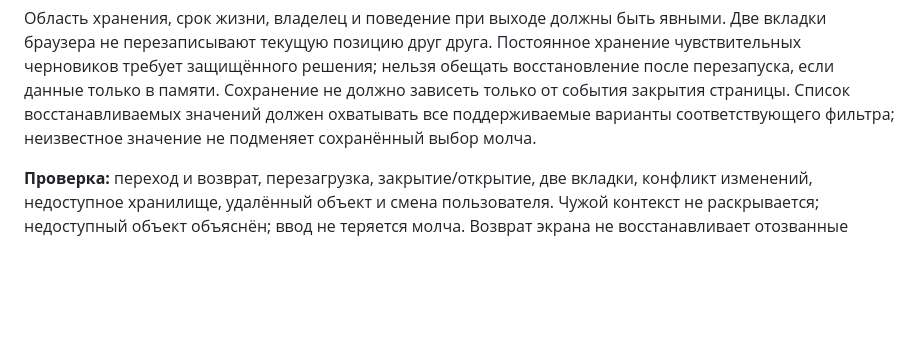
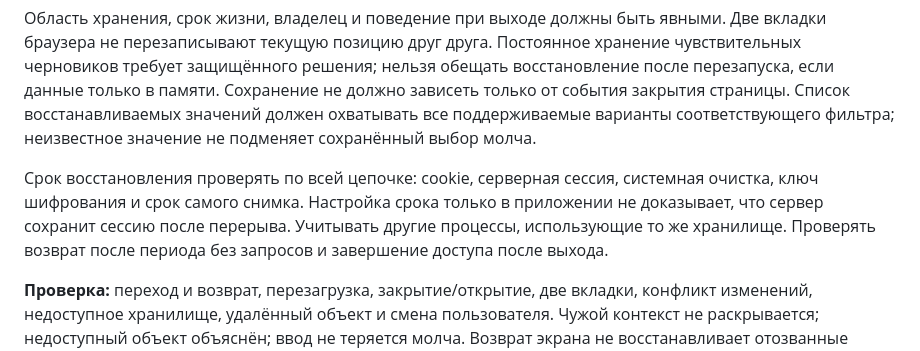
Before and after one commit to Ivantula81/intercity-panel, a Markdown page: docs/engineering-rules.md, the part around the change. GitHub-like rendering; blank space fills up the shorter version.

```diff
--- a/docs/engineering-rules.md
+++ b/docs/engineering-rules.md
@@ -63,6 +63,12 @@ HTTP-ответ сам по себе не означает успешного с
 Список восстанавливаемых значений должен охватывать все поддерживаемые
 варианты соответствующего фильтра; неизвестное значение не подменяет
 сохранённый выбор молча.
+
+Срок восстановления проверять по всей цепочке: cookie, серверная сессия,
+системная очистка, ключ шифрования и срок самого снимка. Настройка срока только
+в приложении не доказывает, что сервер сохранит сессию после перерыва.
+Учитывать другие процессы, использующие то же хранилище. Проверять возврат
+после периода без запросов и завершение доступа после выхода.
 
 **Проверка:** переход и возврат, перезагрузка, закрытие/открытие, две вкладки,
 конфликт изменений, недоступное хранилище, удалённый объект и смена пользователя.
```
Also changed, not shown: README.md (+12 -2 lines), docs/release-readiness.md (added, +94 -0 lines).
